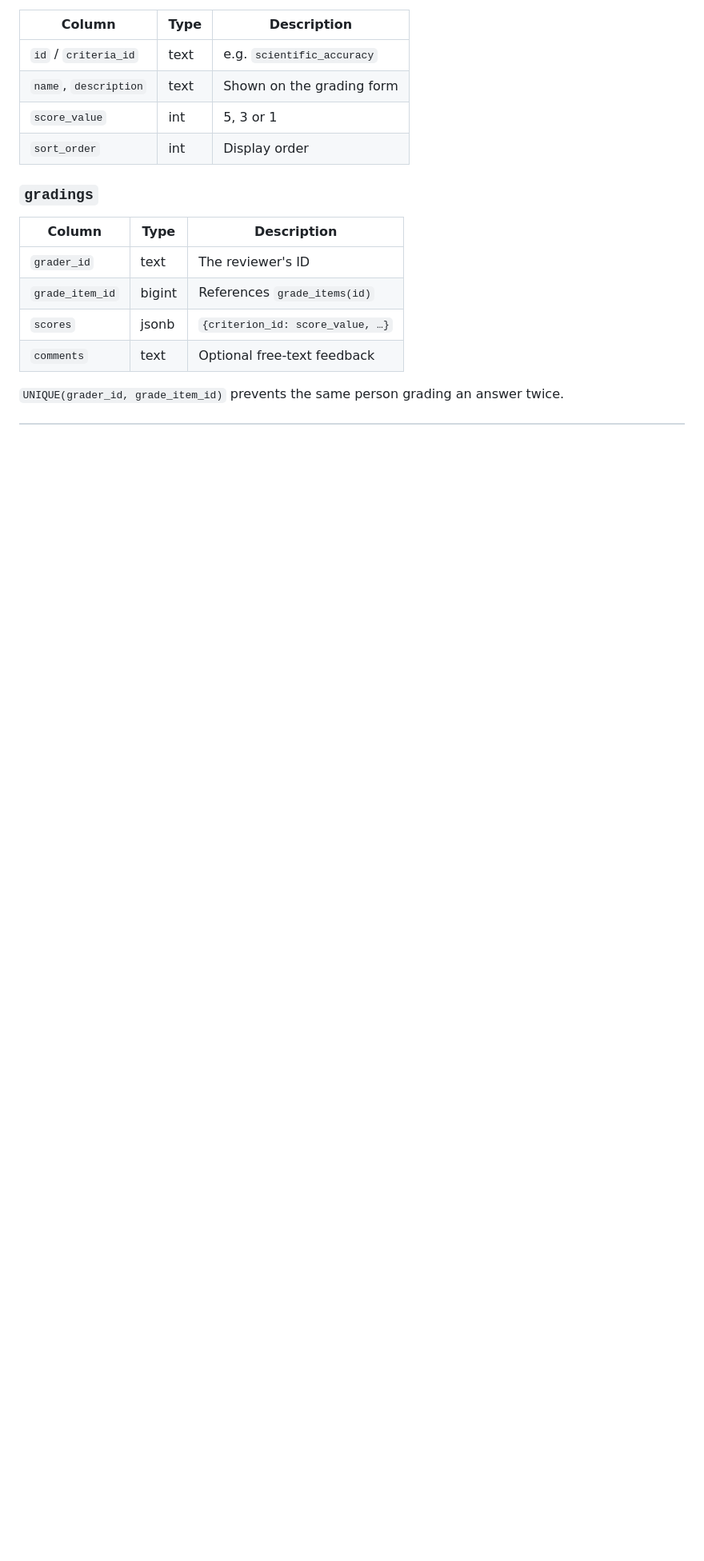
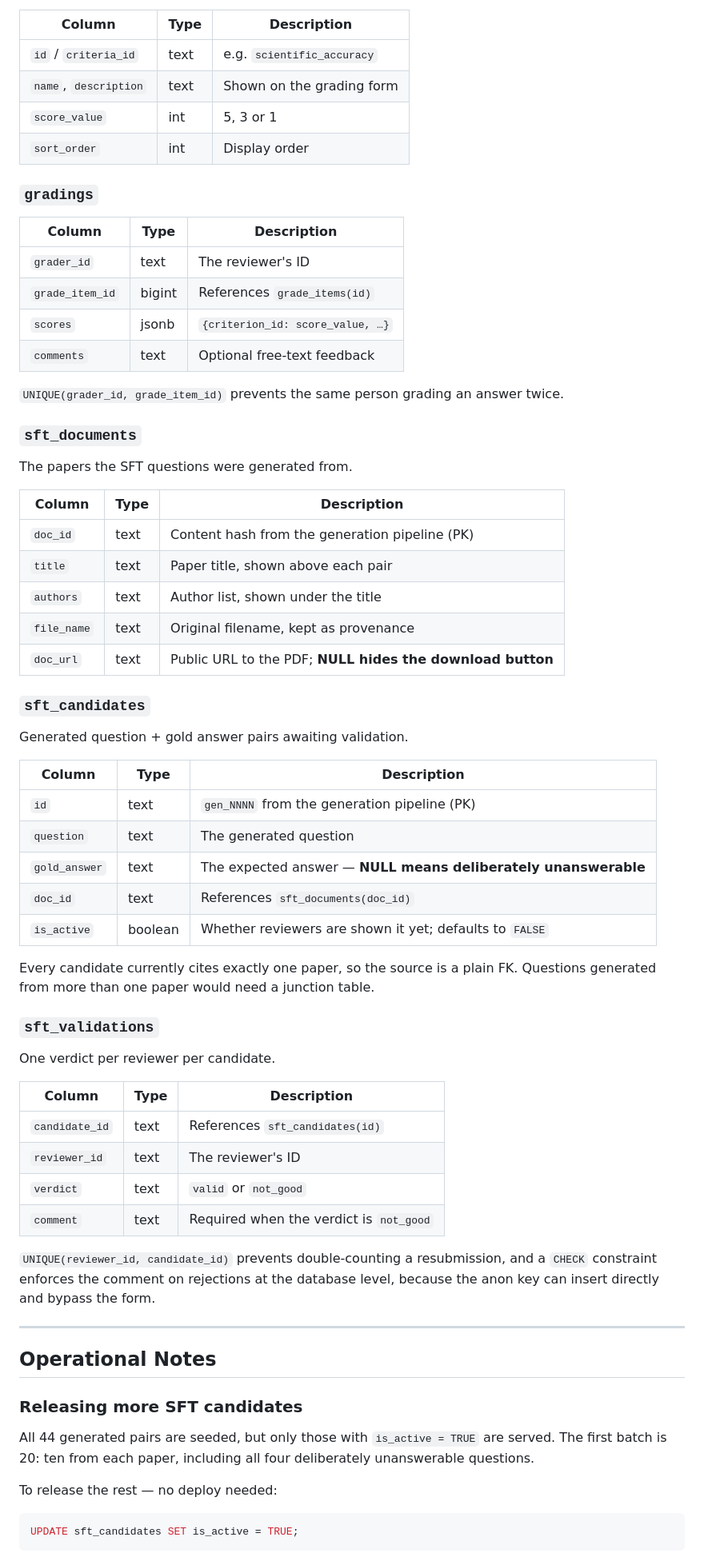
Before and after one commit to Guilherme-Coimbra/gimmI-feedback, a Markdown page: README.md, the part around one of its changes. Shown at 80% size. Rendered like a GitHub page; blank space fills up the shorter version.

````diff
--- a/README.md
+++ b/README.md
@@ -183,3 +197,53 @@ The rubric and its score levels.
 
 `UNIQUE(grader_id, grade_item_id)` prevents the same person grading an answer twice.
 
+### `sft_documents`
+The papers the SFT questions were generated from.
+
+| Column | Type | Description |
+|---|---|---|
+| `doc_id` | text | Content hash from the generation pipeline (PK) |
+| `title` | text | Paper title, shown above each pair |
+| `authors` | text | Author list, shown under the title |
+| `file_name` | text | Original filename, kept as provenance |
+| `doc_url` | text | Public URL to the PDF; **NULL hides the download button** |
+
+### `sft_candidates`
+Generated question + gold answer pairs awaiting validation.
+
+| Column | Type | Description |
+|---|---|---|
+| `id` | text | `gen_NNNN` from the generation pipeline (PK) |
+| `question` | text | The generated question |
+| `gold_answer` | text | The expected answer — **NULL means deliberately unanswerable** |
+| `doc_id` | text | References `sft_documents(doc_id)` |
+| `is_active` | boolean | Whether reviewers are shown it yet; defaults to `FALSE` |
+
+Every candidate currently cites exactly one paper, so the source is a plain FK. Questions generated from more than one paper would need a junction table.
+
+### `sft_validations`
+One verdict per reviewer per candidate.
+
+| Column | Type | Description |
+|---|---|---|
+| `candidate_id` | text | References `sft_candidates(id)` |
+| `reviewer_id` | text | The reviewer's ID |
+| `verdict` | text | `valid` or `not_good` |
+| `comment` | text | Required when the verdict is `not_good` |
+
+`UNIQUE(reviewer_id, candidate_id)` prevents double-counting a resubmission, and a `CHECK` constraint enforces the comment on rejections at the database level, because the anon key can insert directly and bypass the form.
+
+---
+
+## Operational Notes
+
+### Releasing more SFT candidates
+
+All 44 generated pairs are seeded, but only those with `is_active = TRUE` are served. The first batch is 20: ten from each paper, including all four deliberately unanswerable questions.
+
+To release the rest — no deploy needed:
+
+```sql
+UPDATE sft_candidates SET is_active = TRUE;
+```
+
````
Also changed, not shown: other parts of README.md (+37 -13 lines).
